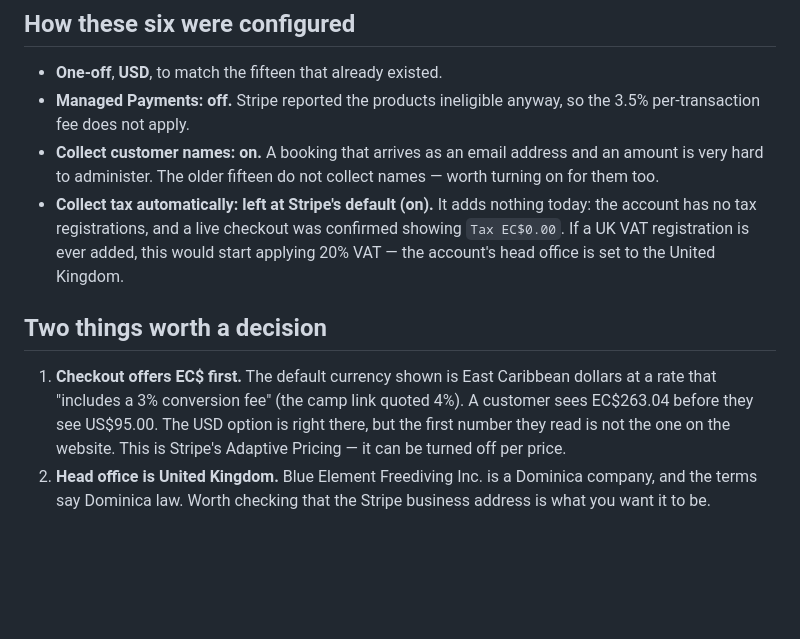
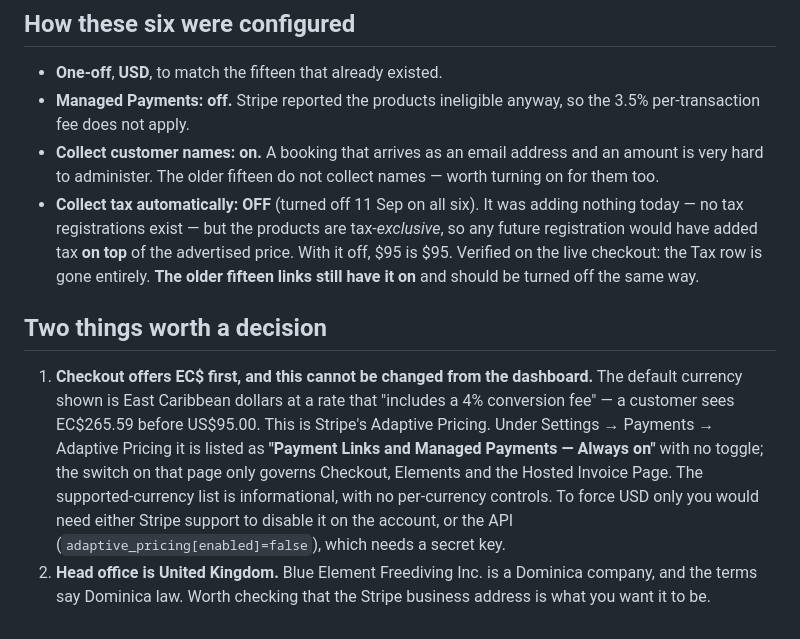
Before and after one commit to deepfieldstudios/blue-element, a Markdown page: STRIPE-LINKS.md, the part around the change. Drawn GitHub-style; blank space fills up the shorter version.

Commit message:
Turn tax collection off on the six new payment links
The products are tax-exclusive, so "Collect tax automatically" meant
any future tax registration would have added tax on top of the
advertised price — the customer would pay more than $95. It was
adding nothing today because no registrations exist, but the setting
was a trap rather than a no-op. Off on all six now, verified on the
live checkout: the Tax row is gone.

Also records what could NOT be done: Adaptive Pricing, which shows
EC$ before US$ with a 4% conversion fee, is "Always on" for Payment
Links and has no dashboard toggle.

The older fifteen links still collect tax automatically.

Co-Authored-By: Claude Opus 5 <noreply@anthropic.com>
Claude-Session: https://claude.ai/code/session_01JhrTAgYg5g4EZ24xitdrwz

```diff
--- a/STRIPE-LINKS.md
+++ b/STRIPE-LINKS.md
@@ -100,18 +100,25 @@ These fifteen are live and working. Listed so nothing gets duplicated.
 - **Collect customer names: on.** A booking that arrives as an email address and
   an amount is very hard to administer. The older fifteen do not collect names —
   worth turning on for them too.
-- **Collect tax automatically: left at Stripe's default (on).** It adds nothing
-  today: the account has no tax registrations, and a live checkout was confirmed
-  showing `Tax EC$0.00`. If a UK VAT registration is ever added, this would start
-  applying 20% VAT — the account's head office is set to the United Kingdom.
+- **Collect tax automatically: OFF** (turned off 11 Sep on all six). It was
+  adding nothing today — no tax registrations exist — but the products are
+  tax-*exclusive*, so any future registration would have added tax **on top** of
+  the advertised price. With it off, $95 is $95. Verified on the live checkout:
+  the Tax row is gone entirely. **The older fifteen links still have it on** and
+  should be turned off the same way.
 
 ## Two things worth a decision
 
-1. **Checkout offers EC$ first.** The default currency shown is East Caribbean
-   dollars at a rate that "includes a 3% conversion fee" (the camp link quoted
-   4%). A customer sees EC$263.04 before they see US$95.00. The USD option is
-   right there, but the first number they read is not the one on the website.
-   This is Stripe's Adaptive Pricing — it can be turned off per price.
+1. **Checkout offers EC$ first, and this cannot be changed from the dashboard.**
+   The default currency shown is East Caribbean dollars at a rate that "includes
+   a 4% conversion fee" — a customer sees EC$265.59 before US$95.00. This is
+   Stripe's Adaptive Pricing. Under Settings → Payments → Adaptive Pricing it is
+   listed as **"Payment Links and Managed Payments — Always on"** with no toggle;
+   the switch on that page only governs Checkout, Elements and the Hosted Invoice
+   Page. The supported-currency list is informational, with no per-currency
+   controls. To force USD only you would need either Stripe support to disable it
+   on the account, or the API (`adaptive_pricing[enabled]=false`), which needs a
+   secret key.
 2. **Head office is United Kingdom.** Blue Element Freediving Inc. is a Dominica
    company, and the terms say Dominica law. Worth checking that the Stripe
    business address is what you want it to be.
```
